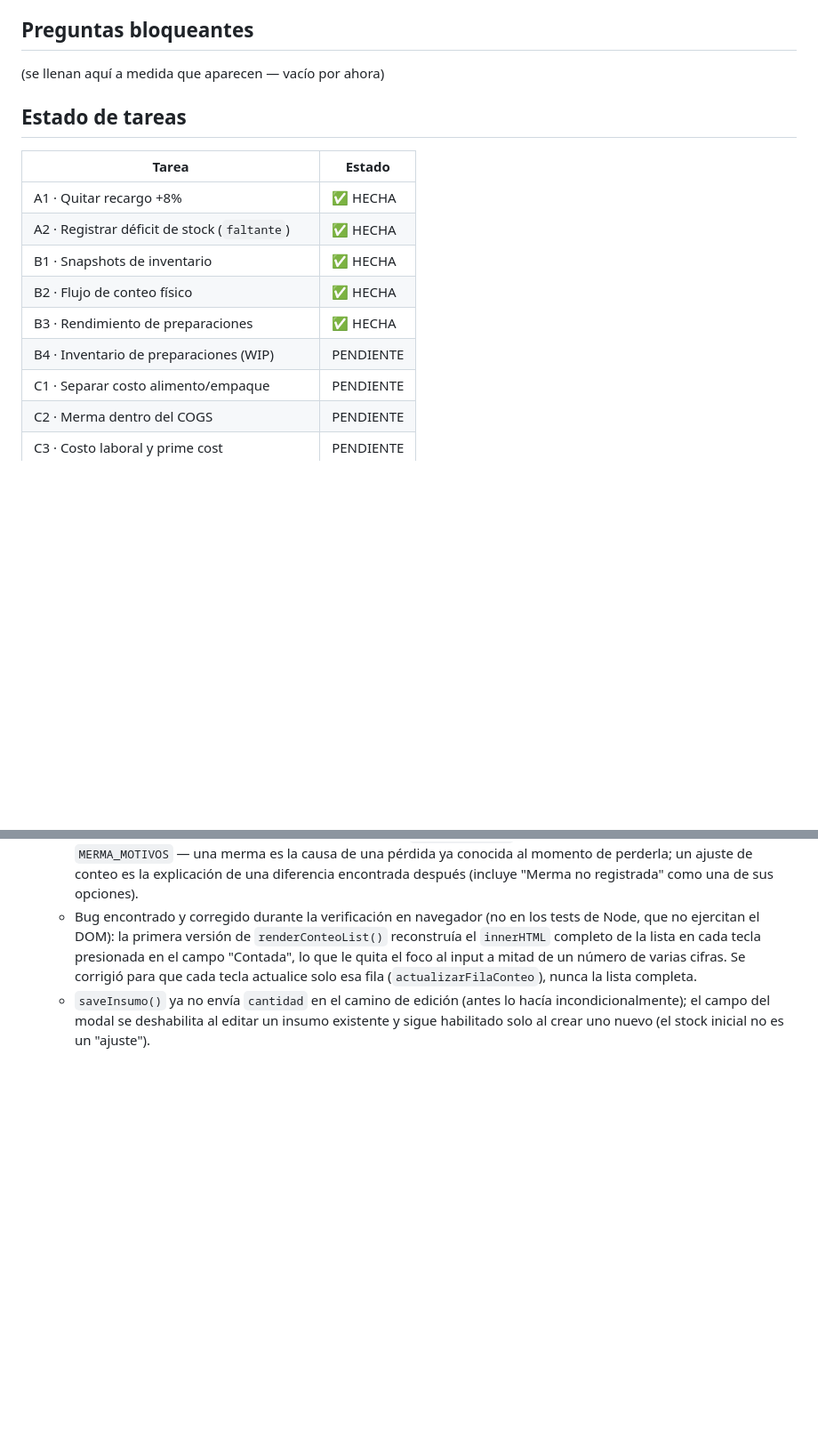
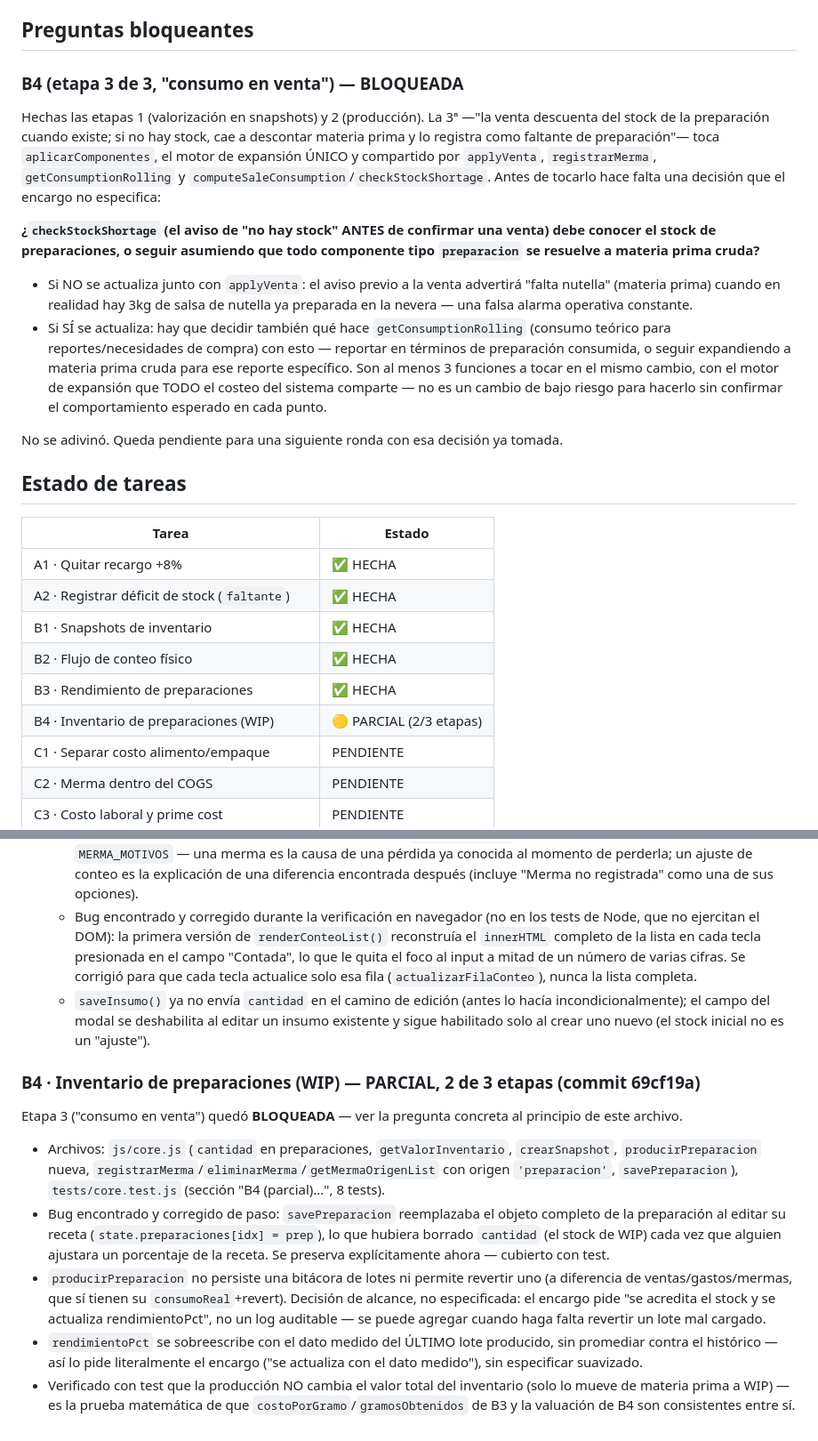
Before and after one commit to Smplymkgm/crumbly, a Markdown page: PROGRESO.md, 2 parts joined by grey strips. Shown at 89% size. Rendered like a GitHub page; blank space fills up the shorter version.

Commit message:
docs: registrar B4 parcial y la pregunta bloqueante de su etapa 3
Co-Authored-By: Claude Sonnet 5 <noreply@anthropic.com>

```diff
--- a/PROGRESO.md
+++ b/PROGRESO.md
@@ -4,7 +4,16 @@ Rama: `auditoria/costeo`. Protocolo: test primero, suite completa verde, un comm
 
 ## Preguntas bloqueantes
 
-(se llenan aquí a medida que aparecen — vacío por ahora)
+### B4 (etapa 3 de 3, "consumo en venta") — BLOQUEADA
+
+Hechas las etapas 1 (valorización en snapshots) y 2 (producción). La 3ª —"la venta descuenta del stock de la preparación cuando existe; si no hay stock, cae a descontar materia prima y lo registra como faltante de preparación"— toca `aplicarComponentes`, el motor de expansión ÚNICO y compartido por `applyVenta`, `registrarMerma`, `getConsumptionRolling` y `computeSaleConsumption`/`checkStockShortage`. Antes de tocarlo hace falta una decisión que el encargo no especifica:
+
+**¿`checkStockShortage` (el aviso de "no hay stock" ANTES de confirmar una venta) debe conocer el stock de preparaciones, o seguir asumiendo que todo componente tipo `preparacion` se resuelve a materia prima cruda?**
+
+- Si NO se actualiza junto con `applyVenta`: el aviso previo a la venta advertirá "falta nutella" (materia prima) cuando en realidad hay 3kg de salsa de nutella ya preparada en la nevera — una falsa alarma operativa constante.
+- Si SÍ se actualiza: hay que decidir también qué hace `getConsumptionRolling` (consumo teórico para reportes/necesidades de compra) con esto — reportar en términos de preparación consumida, o seguir expandiendo a materia prima cruda para ese reporte específico. Son al menos 3 funciones a tocar en el mismo cambio, con el motor de expansión que TODO el costeo del sistema comparte — no es un cambio de bajo riesgo para hacerlo sin confirmar el comportamiento esperado en cada punto.
+
+No se adivinó. Queda pendiente para una siguiente ronda con esa decisión ya tomada.
 
 ## Estado de tareas
 
@@ -15,7 +24,7 @@ Rama: `auditoria/costeo`. Protocolo: test primero, suite completa verde, un comm
 | B1 · Snapshots de inventario | ✅ HECHA |
 | B2 · Flujo de conteo físico | ✅ HECHA |
 | B3 · Rendimiento de preparaciones | ✅ HECHA |
-| B4 · Inventario de preparaciones (WIP) | PENDIENTE |
+| B4 · Inventario de preparaciones (WIP) | 🟡 PARCIAL (2/3 etapas) |
 | C1 · Separar costo alimento/empaque | PENDIENTE |
 | C2 · Merma dentro del COGS | PENDIENTE |
 | C3 · Costo laboral y prime cost | PENDIENTE |
@@ -66,3 +75,13 @@ Rama: `auditoria/costeo`. Protocolo: test primero, suite completa verde, un comm
   - El motivo de un AJUSTE de conteo es una lista nueva (`AJUSTE_MOTIVOS`), deliberadamente distinta de `MERMA_MOTIVOS` — una merma es la causa de una pérdida ya conocida al momento de perderla; un ajuste de conteo es la explicación de una diferencia encontrada después (incluye "Merma no registrada" como una de sus opciones).
   - Bug encontrado y corregido durante la verificación en navegador (no en los tests de Node, que no ejercitan el DOM): la primera versión de `renderConteoList()` reconstruía el `innerHTML` completo de la lista en cada tecla presionada en el campo "Contada", lo que le quita el foco al input a mitad de un número de varias cifras. Se corrigió para que cada tecla actualice solo esa fila (`actualizarFilaConteo`), nunca la lista completa.
   - `saveInsumo()` ya no envía `cantidad` en el camino de edición (antes lo hacía incondicionalmente); el campo del modal se deshabilita al editar un insumo existente y sigue habilitado solo al crear uno nuevo (el stock inicial no es un "ajuste").
+
+### B4 · Inventario de preparaciones (WIP) — PARCIAL, 2 de 3 etapas (commit 69cf19a)
+
+Etapa 3 ("consumo en venta") quedó **BLOQUEADA** — ver la pregunta concreta al principio de este archivo.
+
+- Archivos: `js/core.js` (`cantidad` en preparaciones, `getValorInventario`, `crearSnapshot`, `producirPreparacion` nueva, `registrarMerma`/`eliminarMerma`/`getMermaOrigenList` con origen `'preparacion'`, `savePreparacion`), `tests/core.test.js` (sección "B4 (parcial)...", 8 tests).
+- Bug encontrado y corregido de paso: `savePreparacion` reemplazaba el objeto completo de la preparación al editar su receta (`state.preparaciones[idx] = prep`), lo que hubiera borrado `cantidad` (el stock de WIP) cada vez que alguien ajustara un porcentaje de la receta. Se preserva explícitamente ahora — cubierto con test.
+- `producirPreparacion` no persiste una bitácora de lotes ni permite revertir uno (a diferencia de ventas/gastos/mermas, que sí tienen su `consumoReal`+revert). Decisión de alcance, no especificada: el encargo pide "se acredita el stock y se actualiza rendimientoPct", no un log auditable — se puede agregar cuando haga falta revertir un lote mal cargado.
+- `rendimientoPct` se sobreescribe con el dato medido del ÚLTIMO lote producido, sin promediar contra el histórico — así lo pide literalmente el encargo ("se actualiza con el dato medido"), sin especificar suavizado.
+- Verificado con test que la producción NO cambia el valor total del inventario (solo lo mueve de materia prima a WIP) — es la prueba matemática de que `costoPorGramo`/`gramosObtenidos` de B3 y la valuación de B4 son consistentes entre sí.
```
